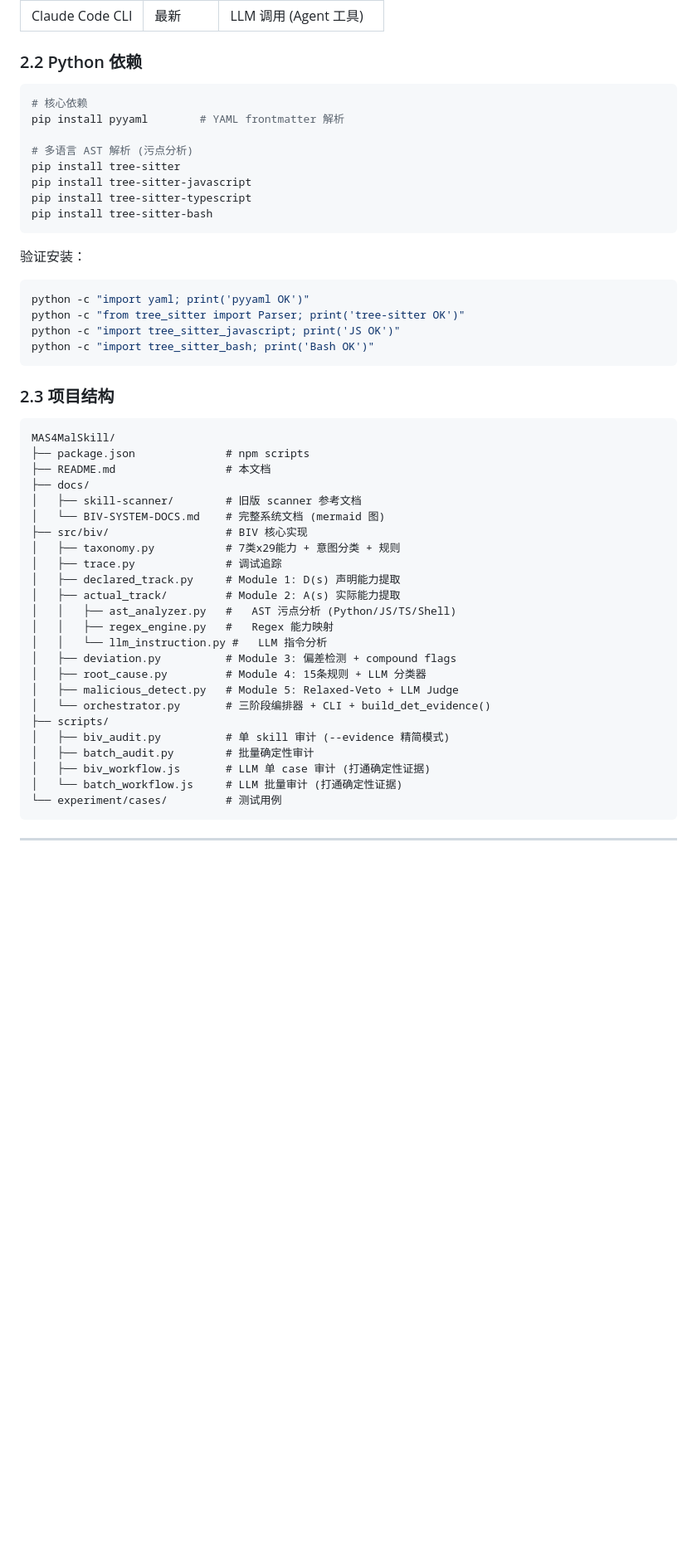
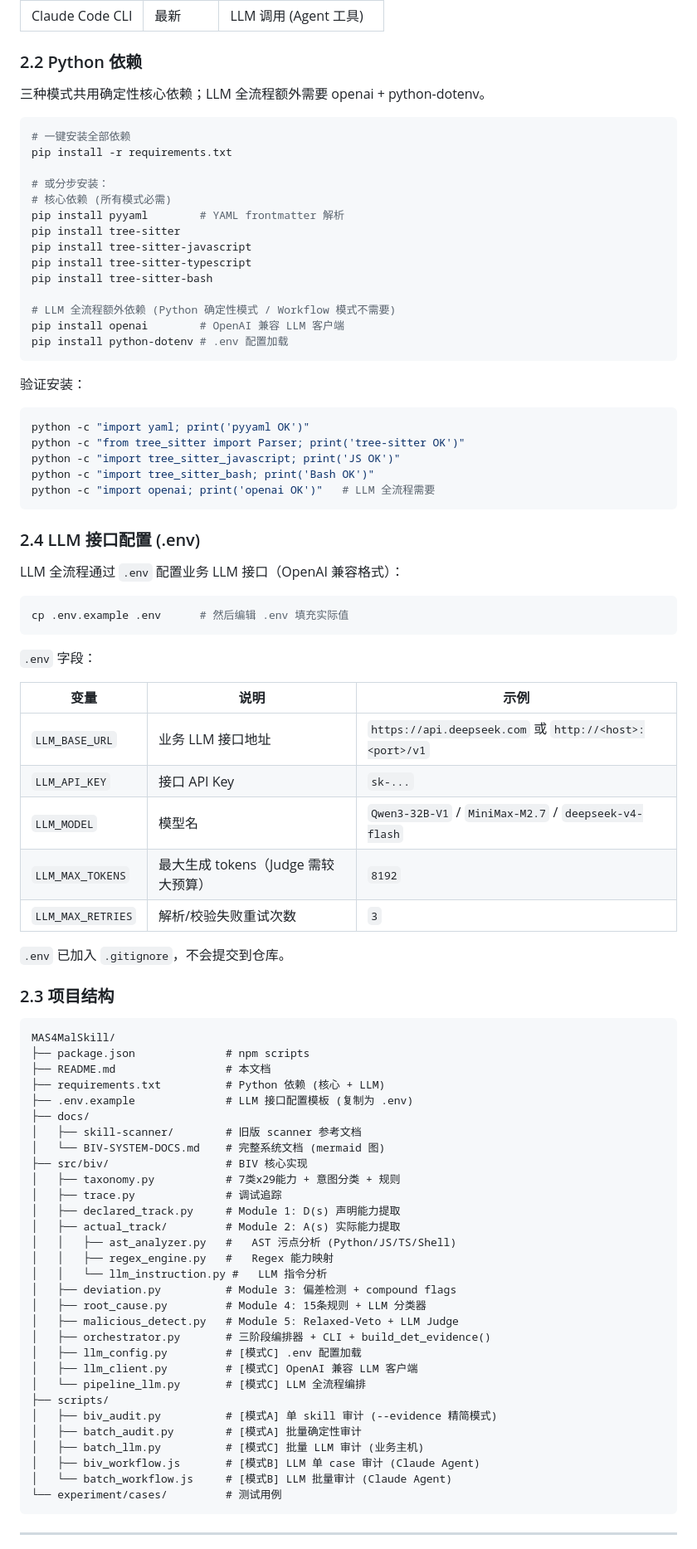
Before and after one commit to auto-water/BIVMSA, a Markdown page: README.md, the part around one of its changes. Shown at 83% size. Rendered like a GitHub page; blank space fills up the shorter version.

````diff
--- a/README.md
+++ b/README.md
@@ -40,15 +40,23 @@
 
 ### 2.2 Python 依赖
 
+三种模式共用确定性核心依赖；LLM 全流程额外需要 openai + python-dotenv。
+
 ```bash
-# 核心依赖
+# 一键安装全部依赖
+pip install -r requirements.txt
+
+# 或分步安装：
+# 核心依赖 (所有模式必需)
 pip install pyyaml        # YAML frontmatter 解析
-
-# 多语言 AST 解析 (污点分析)
 pip install tree-sitter
 pip install tree-sitter-javascript
 pip install tree-sitter-typescript
 pip install tree-sitter-bash
+
+# LLM 全流程额外依赖 (Python 确定性模式 / Workflow 模式不需要)
+pip install openai        # OpenAI 兼容 LLM 客户端
+pip install python-dotenv # .env 配置加载
 ```
 
 验证安装：
@@ -58,7 +66,28 @@ python -c "import yaml; print('pyyaml OK')"
 python -c "from tree_sitter import Parser; print('tree-sitter OK')"
 python -c "import tree_sitter_javascript; print('JS OK')"
 python -c "import tree_sitter_bash; print('Bash OK')"
+python -c "import openai; print('openai OK')"   # LLM 全流程需要
 ```
+
+### 2.4 LLM 接口配置 (.env)
+
+LLM 全流程通过 `.env` 配置业务 LLM 接口（OpenAI 兼容格式）：
+
+```bash
+cp .env.example .env      # 然后编辑 .env 填充实际值
+```
+
+`.env` 字段：
+
+| 变量 | 说明 | 示例 |
+|------|------|------|
+| `LLM_BASE_URL` | 业务 LLM 接口地址 | `https://api.deepseek.com` 或 `http://<host>:<port>/v1` |
+| `LLM_API_KEY` | 接口 API Key | `sk-...` |
+| `LLM_MODEL` | 模型名 | `Qwen3-32B-V1` / `MiniMax-M2.7` / `deepseek-v4-flash` |
+| `LLM_MAX_TOKENS` | 最大生成 tokens（Judge 需较大预算） | `8192` |
+| `LLM_MAX_RETRIES` | 解析/校验失败重试次数 | `3` |
+
+`.env` 已加入 `.gitignore`，不会提交到仓库。
 
 ### 2.3 项目结构
 
@@ -66,6 +95,8 @@ python -c "import tree_sitter_bash; print('Bash OK')"
 MAS4MalSkill/
 ├── package.json              # npm scripts
 ├── README.md                 # 本文档
+├── requirements.txt          # Python 依赖 (核心 + LLM)
+├── .env.example              # LLM 接口配置模板 (复制为 .env)
 ├── docs/
 │   ├── skill-scanner/        # 旧版 scanner 参考文档
 │   └── BIV-SYSTEM-DOCS.md    # 完整系统文档 (mermaid 图)
@@ -80,12 +111,16 @@ MAS4MalSkill/
 │   ├── deviation.py          # Module 3: 偏差检测 + compound flags
 │   ├── root_cause.py         # Module 4: 15条规则 + LLM 分类器
 │   ├── malicious_detect.py   # Module 5: Relaxed-Veto + LLM Judge
-│   └── orchestrator.py       # 三阶段编排器 + CLI + build_det_evidence()
+│   ├── orchestrator.py       # 三阶段编排器 + CLI + build_det_evidence()
+│   ├── llm_config.py         # [模式C] .env 配置加载
+│   ├── llm_client.py         # [模式C] OpenAI 兼容 LLM 客户端
+│   └── pipeline_llm.py       # [模式C] LLM 全流程编排
 ├── scripts/
-│   ├── biv_audit.py          # 单 skill 审计 (--evidence 精简模式)
-│   ├── batch_audit.py        # 批量确定性审计
-│   ├── biv_workflow.js       # LLM 单 case 审计 (打通确定性证据)
-│   └── batch_workflow.js     # LLM 批量审计 (打通确定性证据)
+│   ├── biv_audit.py          # [模式A] 单 skill 审计 (--evidence 精简模式)
+│   ├── batch_audit.py        # [模式A] 批量确定性审计
+│   ├── batch_llm.py          # [模式C] 批量 LLM 审计 (业务主机)
+│   ├── biv_workflow.js       # [模式B] LLM 单 case 审计 (Claude Agent)
+│   └── batch_workflow.js     # [模式B] LLM 批量审计 (Claude Agent)
 └── experiment/cases/         # 测试用例
 ```
 
````
Also changed, not shown: other parts of README.md (+64 -18 lines).
